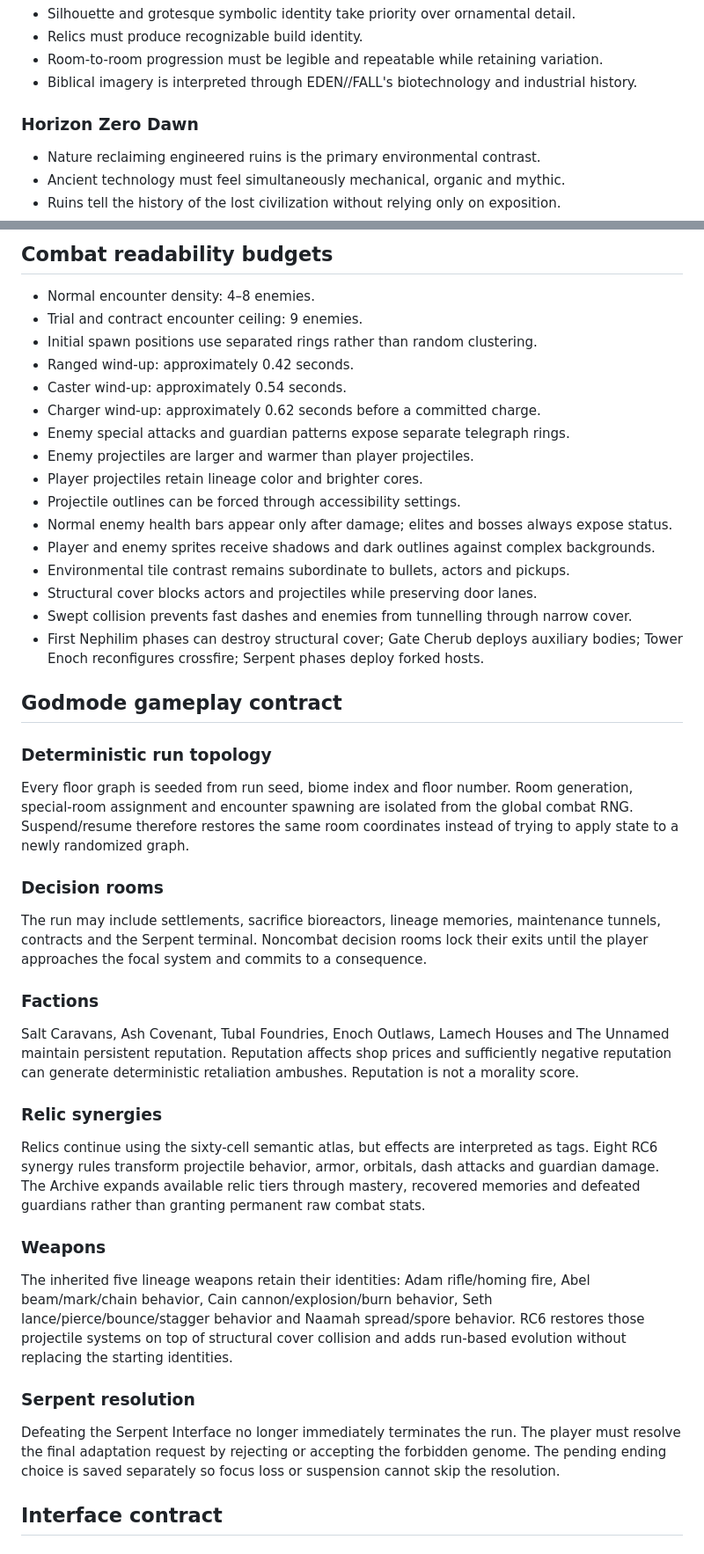
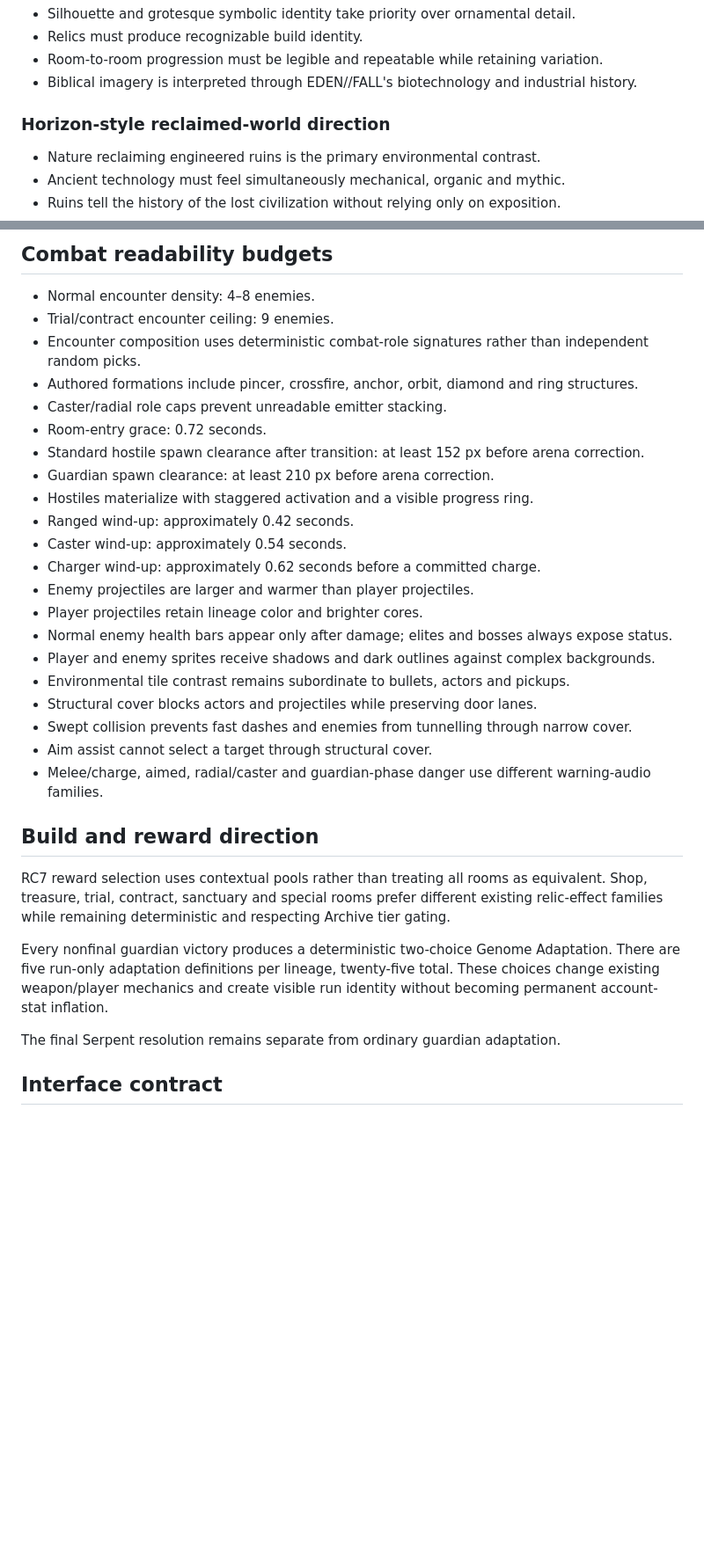
Before and after one commit to nikitamakiel1-beep/Gameish, a Markdown page: docs/VISUAL_DIRECTION_V6_1.md, 2 parts joined by grey strips. Shown at 88% size. Rendered like a GitHub page; blank space fills up the shorter version.

```diff
--- a/docs/VISUAL_DIRECTION_V6_1.md
+++ b/docs/VISUAL_DIRECTION_V6_1.md
@@ -29,7 +29,7 @@ The game is an original industrial-biblical action roguelike. External games are
 - Room-to-room progression must be legible and repeatable while retaining variation.
 - Biblical imagery is interpreted through EDEN//FALL's biotechnology and industrial history.
 
-### Horizon Zero Dawn
+### Horizon-style reclaimed-world direction
 
 - Nature reclaiming engineered ruins is the primary environmental contrast.
 - Ancient technology must feel simultaneously mechanical, organic and mythic.
@@ -98,47 +102,34 @@ No two enemy atlas sheets may produce identical image hashes. Elite status is an
 ## Combat readability budgets
 
 - Normal encounter density: 4–8 enemies.
-- Trial and contract encounter ceiling: 9 enemies.
-- Initial spawn positions use separated rings rather than random clustering.
+- Trial/contract encounter ceiling: 9 enemies.
+- Encounter composition uses deterministic combat-role signatures rather than independent random picks.
+- Authored formations include pincer, crossfire, anchor, orbit, diamond and ring structures.
+- Caster/radial role caps prevent unreadable emitter stacking.
+- Room-entry grace: 0.72 seconds.
+- Standard hostile spawn clearance after transition: at least 152 px before arena correction.
+- Guardian spawn clearance: at least 210 px before arena correction.
+- Hostiles materialize with staggered activation and a visible progress ring.
 - Ranged wind-up: approximately 0.42 seconds.
 - Caster wind-up: approximately 0.54 seconds.
 - Charger wind-up: approximately 0.62 seconds before a committed charge.
-- Enemy special attacks and guardian patterns expose separate telegraph rings.
 - Enemy projectiles are larger and warmer than player projectiles.
 - Player projectiles retain lineage color and brighter cores.
-- Projectile outlines can be forced through accessibility settings.
 - Normal enemy health bars appear only after damage; elites and bosses always expose status.
 - Player and enemy sprites receive shadows and dark outlines against complex backgrounds.
 - Environmental tile contrast remains subordinate to bullets, actors and pickups.
 - Structural cover blocks actors and projectiles while preserving door lanes.
 - Swept collision prevents fast dashes and enemies from tunnelling through narrow cover.
-- First Nephilim phases can destroy structural cover; Gate Cherub deploys auxiliary bodies; Tower Enoch reconfigures crossfire; Serpent phases deploy forked hosts.
+- Aim assist cannot select a target through structural cover.
+- Melee/charge, aimed, radial/caster and guardian-phase danger use different warning-audio families.
 
-## Godmode gameplay contract
+## Build and reward direction
 
-### Deterministic run topology
+RC7 reward selection uses contextual pools rather than treating all rooms as equivalent. Shop, treasure, trial, contract, sanctuary and special rooms prefer different existing relic-effect families while remaining deterministic and respecting Archive tier gating.
 
-Every floor graph is seeded from run seed, biome index and floor number. Room generation, special-room assignment and encounter spawning are isolated from the global combat RNG. Suspend/resume therefore restores the same room coordinates instead of trying to apply state to a newly randomized graph.
+Every nonfinal guardian victory produces a deterministic two-choice Genome Adaptation. There are five run-only adaptation definitions per lineage, twenty-five total. These choices change existing weapon/player mechanics and create visible run identity without becoming permanent account-stat inflation.
 
-### Decision rooms
-
-The run may include settlements, sacrifice bioreactors, lineage memories, maintenance tunnels, contracts and the Serpent terminal. Noncombat decision rooms lock their exits until the player approaches the focal system and commits to a consequence.
-
-### Factions
-
-Salt Caravans, Ash Covenant, Tubal Foundries, Enoch Outlaws, Lamech Houses and The Unnamed maintain persistent reputation. Reputation affects shop prices and sufficiently negative reputation can generate deterministic retaliation ambushes. Reputation is not a morality score.
-
-### Relic synergies
-
-Relics continue using the sixty-cell semantic atlas, but effects are interpreted as tags. Eight RC6 synergy rules transform projectile behavior, armor, orbitals, dash attacks and guardian damage. The Archive expands available relic tiers through mastery, recovered memories and defeated guardians rather than granting permanent raw combat stats.
-
-### Weapons
-
-The inherited five lineage weapons retain their identities: Adam rifle/homing fire, Abel beam/mark/chain behavior, Cain cannon/explosion/burn behavior, Seth lance/pierce/bounce/stagger behavior and Naamah spread/spore behavior. RC6 restores those projectile systems on top of structural cover collision and adds run-based evolution without replacing the starting identities.
-
-### Serpent resolution
-
-Defeating the Serpent Interface no longer immediately terminates the run. The player must resolve the final adaptation request by rejecting or accepting the forbidden genome. The pending ending choice is saved separately so focus loss or suspension cannot skip the resolution.
+The final Serpent resolution remains separate from ordinary guardian adaptation.
 
 ## Interface contract
 
```
Also changed, not shown: other parts of docs/VISUAL_DIRECTION_V6_1.md (+33 -17 lines).
